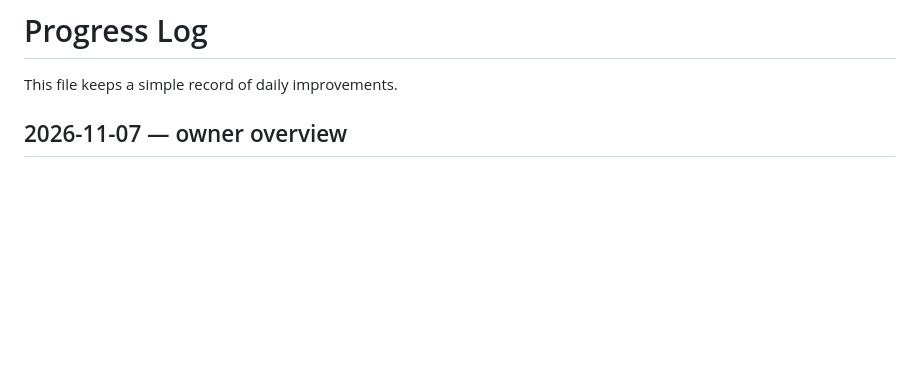
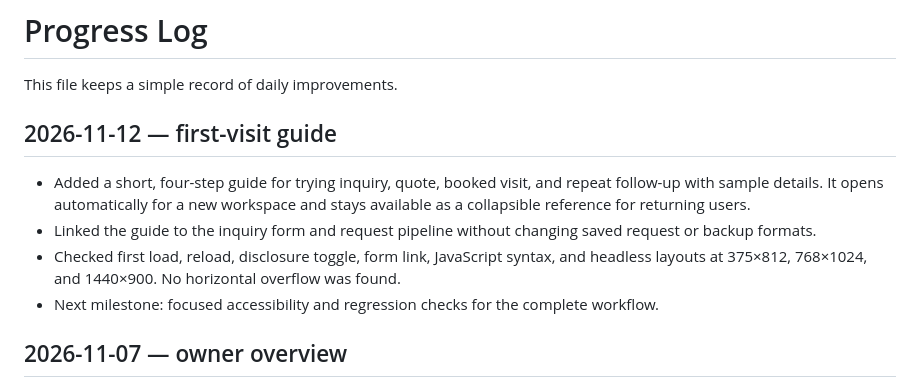
Before and after one commit to nocoderdecoder/everyday-tools, a Markdown page: PROGRESS.md, the part around the change. GitHub-like rendering; blank space fills up the shorter version.

Commit message:
Document onboarding and next verification milestone

```diff
--- a/PROGRESS.md
+++ b/PROGRESS.md
@@ -1,6 +1,13 @@
 # Progress Log
 
 This file keeps a simple record of daily improvements.
+
+## 2026-11-12 — first-visit guide
+
+- Added a short, four-step guide for trying inquiry, quote, booked visit, and repeat follow-up with sample details. It opens automatically for a new workspace and stays available as a collapsible reference for returning users.
+- Linked the guide to the inquiry form and request pipeline without changing saved request or backup formats.
+- Checked first load, reload, disclosure toggle, form link, JavaScript syntax, and headless layouts at 375×812, 768×1024, and 1440×900. No horizontal overflow was found.
+- Next milestone: focused accessibility and regression checks for the complete workflow.
 
 ## 2026-11-07 — owner overview
 
```
Also changed, not shown: README.md (+1 -1 lines), ROADMAP.md (+1 -1 lines).
